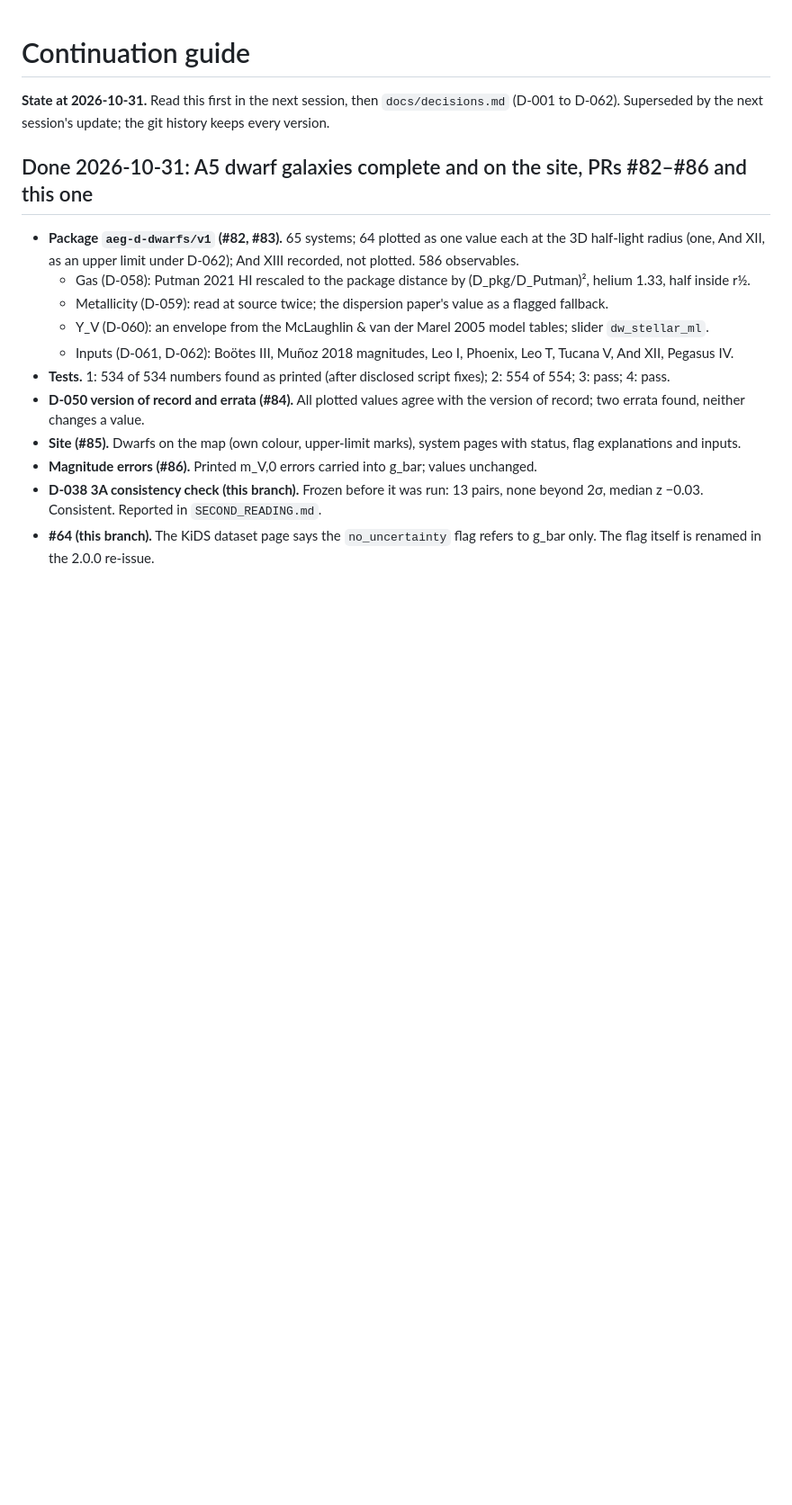
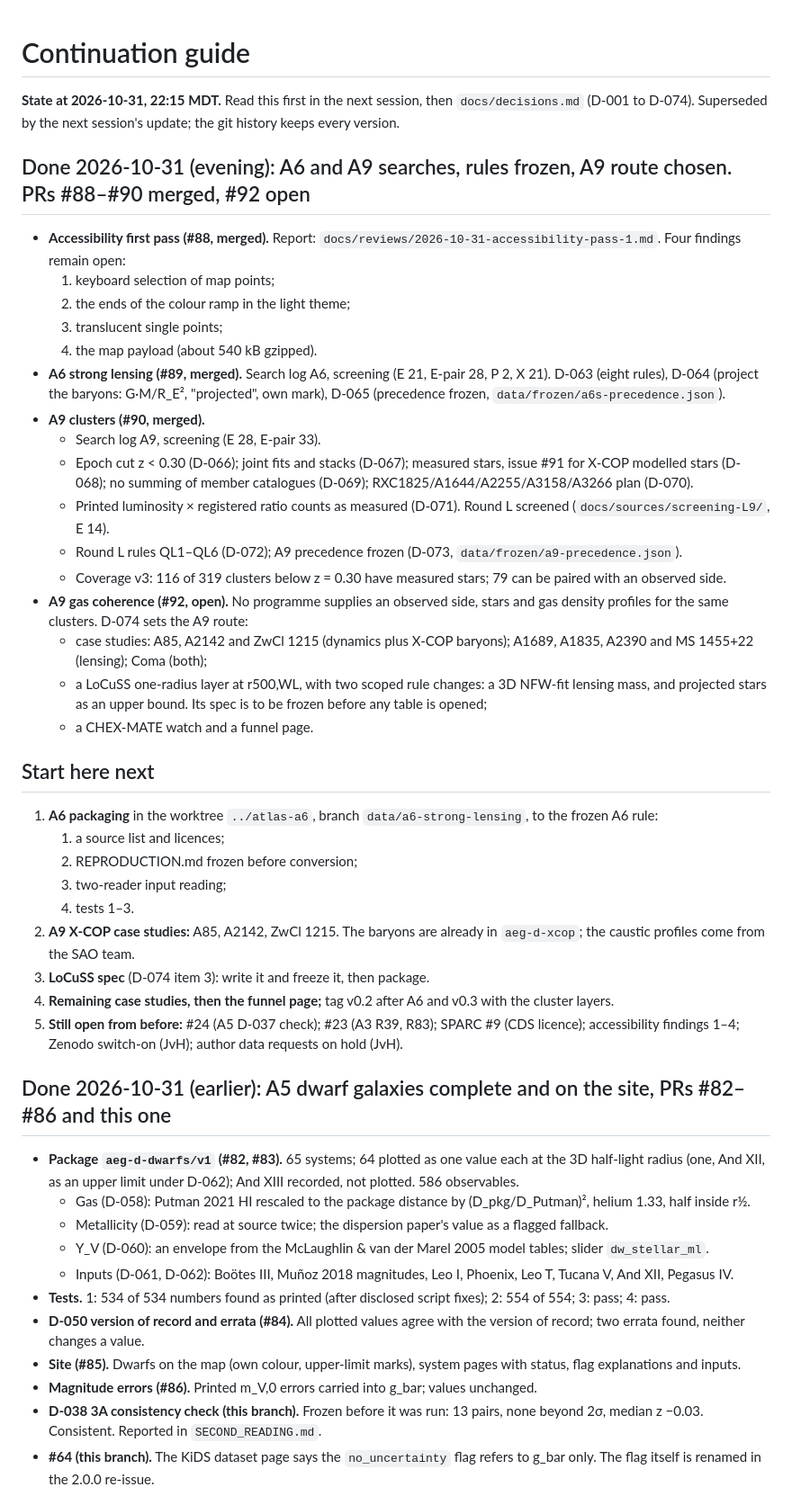
Before and after one commit to extragravitation/atlas, a Markdown page: docs/plans/CONTINUATION.md, the part around one of its changes. Shown at 90% size. GitHub-like rendering; blank space fills up the shorter version.

Commit message:
Continuation guide and changelog for D-063 to D-074
Co-Authored-By: Claude Opus 5.5 <noreply@anthropic.com>
Claude-Session: https://claude.ai/code/session_01Cr1mAmB7kjVMwkBFEBkSon

```diff
--- a/docs/plans/CONTINUATION.md
+++ b/docs/plans/CONTINUATION.md
@@ -1,8 +1,39 @@
 # Continuation guide
 
-**State at 2026-10-31.** Read this first in the next session, then `docs/decisions.md` (D-001 to D-062). Superseded by the next session's update; the git history keeps every version.
+**State at 2026-10-31, 22:15 MDT.** Read this first in the next session, then `docs/decisions.md` (D-001 to D-074). Superseded by the next session's update; the git history keeps every version.
 
-## Done 2026-10-31: A5 dwarf galaxies complete and on the site, PRs #82–#86 and this one
+## Done 2026-10-31 (evening): A6 and A9 searches, rules frozen, A9 route chosen. PRs #88–#90 merged, #92 open
+
+- **Accessibility first pass (#88, merged).** Report: `docs/reviews/2026-10-31-accessibility-pass-1.md`. Four findings remain open:
+  1. keyboard selection of map points;
+  2. the ends of the colour ramp in the light theme;
+  3. translucent single points;
+  4. the map payload (about 540 kB gzipped).
+- **A6 strong lensing (#89, merged).** Search log A6, screening (E 21, E-pair 28, P 2, X 21). D-063 (eight rules), D-064 (project the baryons: G·M/R_E², "projected", own mark), D-065 (precedence frozen, `data/frozen/a6s-precedence.json`).
+- **A9 clusters (#90, merged).**
+  - Search log A9, screening (E 28, E-pair 33).
+  - Epoch cut z < 0.30 (D-066); joint fits and stacks (D-067); measured stars, issue #91 for X-COP modelled stars (D-068); no summing of member catalogues (D-069); RXC1825/A1644/A2255/A3158/A3266 plan (D-070).
+  - Printed luminosity × registered ratio counts as measured (D-071). Round L screened (`docs/sources/screening-L9/`, E 14).
+  - Round L rules QL1–QL6 (D-072); A9 precedence frozen (D-073, `data/frozen/a9-precedence.json`).
+  - Coverage v3: 116 of 319 clusters below z = 0.30 have measured stars; 79 can be paired with an observed side.
+- **A9 gas coherence (#92, open).** No programme supplies an observed side, stars and gas density profiles for the same clusters. D-074 sets the A9 route:
+  - case studies: A85, A2142 and ZwCl 1215 (dynamics plus X-COP baryons); A1689, A1835, A2390 and MS 1455+22 (lensing); Coma (both);
+  - a LoCuSS one-radius layer at r500,WL, with two scoped rule changes: a 3D NFW-fit lensing mass, and projected stars as an upper bound. Its spec is to be frozen before any table is opened;
+  - a CHEX-MATE watch and a funnel page.
+
+## Start here next
+
+1. **A6 packaging** in the worktree `../atlas-a6`, branch `data/a6-strong-lensing`, to the frozen A6 rule:
+   1. a source list and licences;
+   2. REPRODUCTION.md frozen before conversion;
+   3. two-reader input reading;
+   4. tests 1–3.
+2. **A9 X-COP case studies:** A85, A2142, ZwCl 1215. The baryons are already in `aeg-d-xcop`; the caustic profiles come from the SAO team.
+3. **LoCuSS spec** (D-074 item 3): write it and freeze it, then package.
+4. **Remaining case studies, then the funnel page;** tag v0.2 after A6 and v0.3 with the cluster layers.
+5. **Still open from before:** #24 (A5 D-037 check); #23 (A3 R39, R83); SPARC #9 (CDS licence); accessibility findings 1–4; Zenodo switch-on (JvH); author data requests on hold (JvH).
+
+## Done 2026-10-31 (earlier): A5 dwarf galaxies complete and on the site, PRs #82–#86 and this one
 
 - **Package `aeg-d-dwarfs/v1` (#82, #83).** 65 systems; 64 plotted as one value each at the 3D half-light radius (one, And XII, as an upper limit under D-062); And XIII recorded, not plotted. 586 observables.
   - Gas (D-058): Putman 2021 HI rescaled to the package distance by (D_pkg/D_Putman)², helium 1.33, half inside r½.
```
Also changed, not shown: other parts of docs/plans/CONTINUATION.md (+2 -14 lines), CHANGELOG.md (+7 -0 lines).
